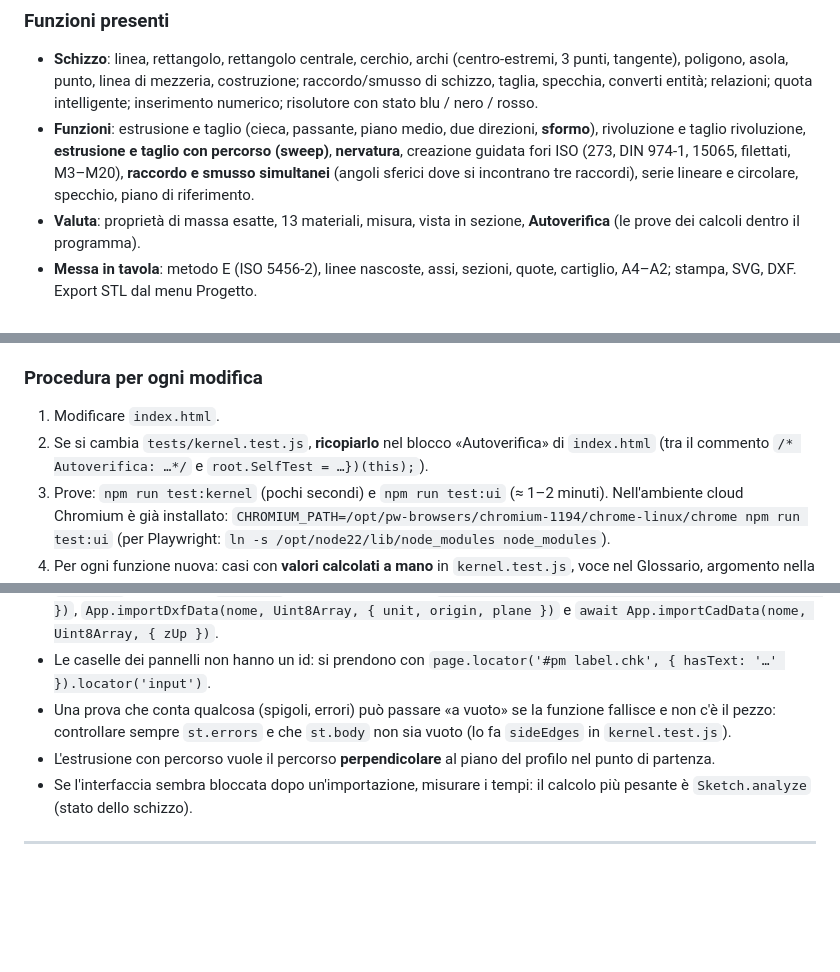
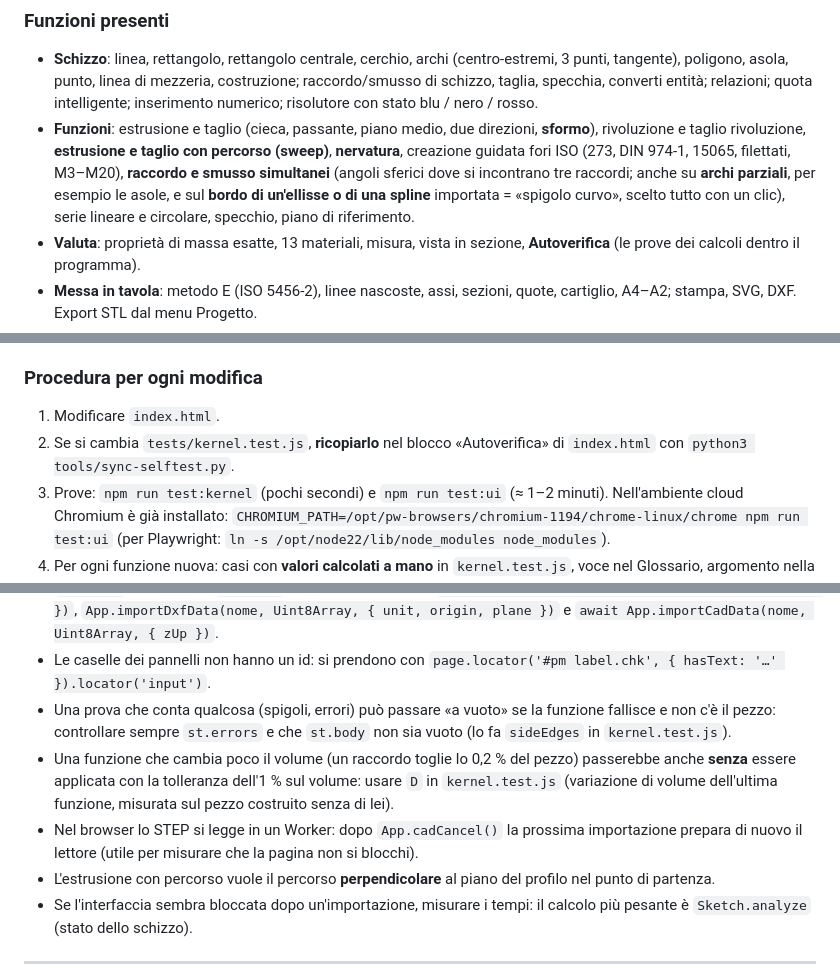
Before and after one commit to Rayuk-creator/CAD, a Markdown page: RIPARTENZA.md, 3 parts joined by grey strips. Drawn GitHub-style; blank space fills up the shorter version.

```diff
--- a/RIPARTENZA.md
+++ b/RIPARTENZA.md
@@ -26,7 +26,7 @@ Ultimo aggiornamento: 21 ottobre 2026, sera (ellissi e spline nel DXF).
 ### Funzioni presenti
 
 - **Schizzo**: linea, rettangolo, rettangolo centrale, cerchio, archi (centro-estremi, 3 punti, tangente), poligono, asola, punto, linea di mezzeria, costruzione; raccordo/smusso di schizzo, taglia, specchia, converti entità; relazioni; quota intelligente; inserimento numerico; risolutore con stato blu / nero / rosso.
-- **Funzioni**: estrusione e taglio (cieca, passante, piano medio, due direzioni, **sformo**), rivoluzione e taglio rivoluzione, **estrusione e taglio con percorso (sweep)**, **nervatura**, creazione guidata fori ISO (273, DIN 974-1, 15065, filettati, M3–M20), **raccordo e smusso simultanei** (angoli sferici dove si incontrano tre raccordi), serie lineare e circolare, specchio, piano di riferimento.
+- **Funzioni**: estrusione e taglio (cieca, passante, piano medio, due direzioni, **sformo**), rivoluzione e taglio rivoluzione, **estrusione e taglio con percorso (sweep)**, **nervatura**, creazione guidata fori ISO (273, DIN 974-1, 15065, filettati, M3–M20), **raccordo e smusso simultanei** (angoli sferici dove si incontrano tre raccordi; anche su **archi parziali**, per esempio le asole, e sul **bordo di un'ellisse o di una spline** importata = «spigolo curvo», scelto tutto con un clic), serie lineare e circolare, specchio, piano di riferimento.
 - **Valuta**: proprietà di massa esatte, 13 materiali, misura, vista in sezione, **Autoverifica** (le prove dei calcoli dentro il programma).
 - **Messa in tavola**: metodo E (ISO 5456-2), linee nascoste, assi, sezioni, quote, cartiglio, A4–A2; stampa, SVG, DXF. Export STL dal menu Progetto.
 - **Importazione STL e OBJ** (Progetto › Importa STL o OBJ): funzione «Importato» nell'albero, corpo a faccette; STL binario e ASCII, OBJ con facce a più lati; unità del file (mm, cm, m, pollici) e «Asse Z del file verso l'alto», modificabili con doppio clic; vertici saldati con tolleranza, facce girate corrette da sole, avviso se il corpo non è chiuso; facce piane riconosciute (schizzi e funzioni sopra); spigoli tra faccette sotto i 30° nascosti e ombreggiatura morbida; massimo 100 000 triangoli.
@@ -93,7 +94,7 @@ package.json          npm test / test:kernel (comprende step.test.js) / test:ui
 ### Procedura per ogni modifica
 
 1. Modificare `index.html`.
-2. Se si cambia `tests/kernel.test.js`, **ricopiarlo** nel blocco «Autoverifica» di `index.html` (tra il commento `/* Autoverifica: …*/` e `root.SelfTest = …})(this);`).
+2. Se si cambia `tests/kernel.test.js`, **ricopiarlo** nel blocco «Autoverifica» di `index.html` con `python3 tools/sync-selftest.py`.
 3. Prove: `npm run test:kernel` (pochi secondi) e `npm run test:ui` (≈ 1–2 minuti). Nell'ambiente cloud Chromium è già installato: `CHROMIUM_PATH=/opt/pw-browsers/chromium-1194/chrome-linux/chrome npm run test:ui` (per Playwright: `ln -s /opt/node22/lib/node_modules node_modules`).
 4. Per ogni funzione nuova: casi con **valori calcolati a mano** in `kernel.test.js`, voce nel Glossario, argomento nella Guida, prova con il mouse in `ui.test.js` se ha interfaccia.
 5. Guardare il risultato con una schermata (Playwright) prima di consegnare.
@@ -108,6 +109,8 @@ package.json          npm test / test:kernel (comprende step.test.js) / test:ui
 - Per i file da importare nei test: `page.setInputFiles('#meshFile', { name, mimeType, buffer })` (DXF: `#dxfFile`, STEP/IGES: `#cadFile`); nel codice c'è anche `App.importMeshData(nome, Uint8Array, { unit, zUp })`, `App.importDxfData(nome, Uint8Array, { unit, origin, plane })` e `await App.importCadData(nome, Uint8Array, { zUp })`.
 - Le caselle dei pannelli non hanno un id: si prendono con `page.locator('#pm label.chk', { hasText: '…' }).locator('input')`.
 - Una prova che conta qualcosa (spigoli, errori) può passare «a vuoto» se la funzione fallisce e non c'è il pezzo: controllare sempre `st.errors` e che `st.body` non sia vuoto (lo fa `sideEdges` in `kernel.test.js`).
+- Una funzione che cambia poco il volume (un raccordo toglie lo 0,2 % del pezzo) passerebbe anche **senza** essere applicata con la tolleranza dell'1 % sul volume: usare `D` in `kernel.test.js` (variazione di volume dell'ultima funzione, misurata sul pezzo costruito senza di lei).
+- Nel browser lo STEP si legge in un Worker: dopo `App.cadCancel()` la prossima importazione prepara di nuovo il lettore (utile per misurare che la pagina non si blocchi).
 - L'estrusione con percorso vuole il percorso **perpendicolare** al piano del profilo nel punto di partenza.
 - Se l'interfaccia sembra bloccata dopo un'importazione, misurare i tempi: il calcolo più pesante è `Sketch.analyze` (stato dello schizzo).
 
```
Also changed, not shown: other parts of RIPARTENZA.md (+19 -14 lines), IDEE.md (+3 -3 lines).
